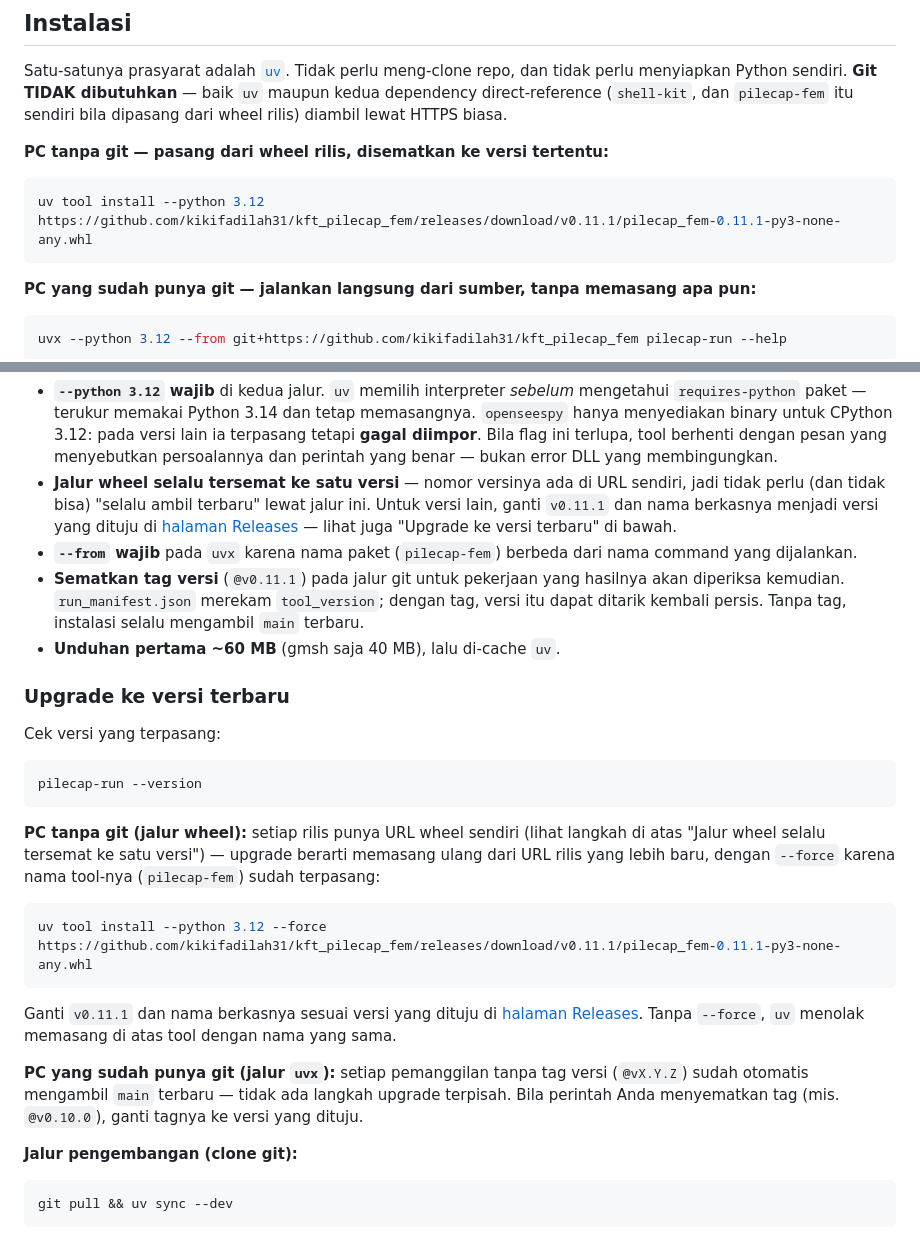
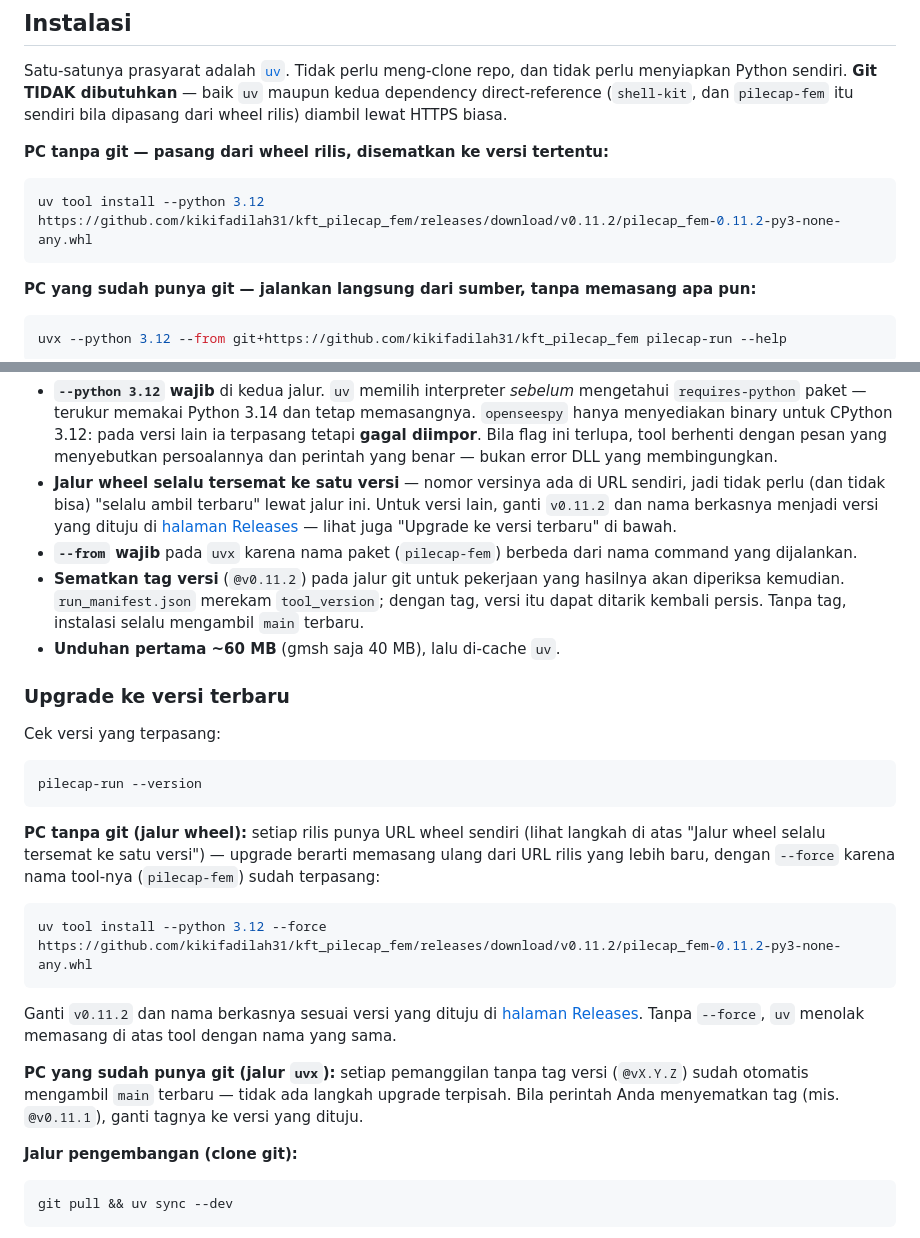
Before and after one commit to kikifadilah31/kft_pilecap_fem, a Markdown page: README.md, 2 parts joined by grey strips. Drawn GitHub-style.

Commit message:
docs: perbarui link wheel README ke v0.11.2
Co-Authored-By: Claude Sonnet 5 <noreply@anthropic.com>

````diff
--- a/README.md
+++ b/README.md
@@ -24,7 +24,7 @@ dipasang dari wheel rilis) diambil lewat HTTPS biasa.
 **PC tanpa git — pasang dari wheel rilis, disematkan ke versi tertentu:**
 
 ```bash
-uv tool install --python 3.12 https://github.com/kikifadilah31/kft_pilecap_fem/releases/download/v0.11.1/pilecap_fem-0.11.1-py3-none-any.whl
+uv tool install --python 3.12 https://github.com/kikifadilah31/kft_pilecap_fem/releases/download/v0.11.2/pilecap_fem-0.11.2-py3-none-any.whl
 ```
 
 **PC yang sudah punya git — jalankan langsung dari sumber, tanpa memasang apa pun:**
@@ -45,12 +45,12 @@ Lima hal yang perlu diketahui:
   menyebutkan persoalannya dan perintah yang benar — bukan error DLL yang membingungkan.
 - **Jalur wheel selalu tersemat ke satu versi** — nomor versinya ada di URL sendiri, jadi
   tidak perlu (dan tidak bisa) "selalu ambil terbaru" lewat jalur ini. Untuk versi lain,
-  ganti `v0.11.1` dan nama berkasnya menjadi versi yang dituju di
+  ganti `v0.11.2` dan nama berkasnya menjadi versi yang dituju di
   [halaman Releases](https://github.com/kikifadilah31/kft_pilecap_fem/releases) — lihat
   juga "Upgrade ke versi terbaru" di bawah.
 - **`--from` wajib** pada `uvx` karena nama paket (`pilecap-fem`) berbeda dari nama
   command yang dijalankan.
-- **Sematkan tag versi** (`@v0.11.1`) pada jalur git untuk pekerjaan yang hasilnya akan
+- **Sematkan tag versi** (`@v0.11.2`) pada jalur git untuk pekerjaan yang hasilnya akan
   diperiksa kemudian. `run_manifest.json` merekam `tool_version`; dengan tag, versi itu
   dapat ditarik kembali persis. Tanpa tag, instalasi selalu mengambil `main` terbaru.
 - **Unduhan pertama ~60 MB** (gmsh saja 40 MB), lalu di-cache `uv`.
@@ -68,16 +68,16 @@ pilecap-run --version
 yang lebih baru, dengan `--force` karena nama tool-nya (`pilecap-fem`) sudah terpasang:
 
 ```bash
-uv tool install --python 3.12 --force https://github.com/kikifadilah31/kft_pilecap_fem/releases/download/v0.11.1/pilecap_fem-0.11.1-py3-none-any.whl
+uv tool install --python 3.12 --force https://github.com/kikifadilah31/kft_pilecap_fem/releases/download/v0.11.2/pilecap_fem-0.11.2-py3-none-any.whl
 ```
 
-Ganti `v0.11.1` dan nama berkasnya sesuai versi yang dituju di
+Ganti `v0.11.2` dan nama berkasnya sesuai versi yang dituju di
 [halaman Releases](https://github.com/kikifadilah31/kft_pilecap_fem/releases). Tanpa
 `--force`, `uv` menolak memasang di atas tool dengan nama yang sama.
 
 **PC yang sudah punya git (jalur `uvx`):** setiap pemanggilan tanpa tag versi (`@vX.Y.Z`)
 sudah otomatis mengambil `main` terbaru — tidak ada langkah upgrade terpisah. Bila perintah
-Anda menyematkan tag (mis. `@v0.10.0`), ganti tagnya ke versi yang dituju.
+Anda menyematkan tag (mis. `@v0.11.1`), ganti tagnya ke versi yang dituju.
 
 **Jalur pengembangan (clone git):**
 
````
